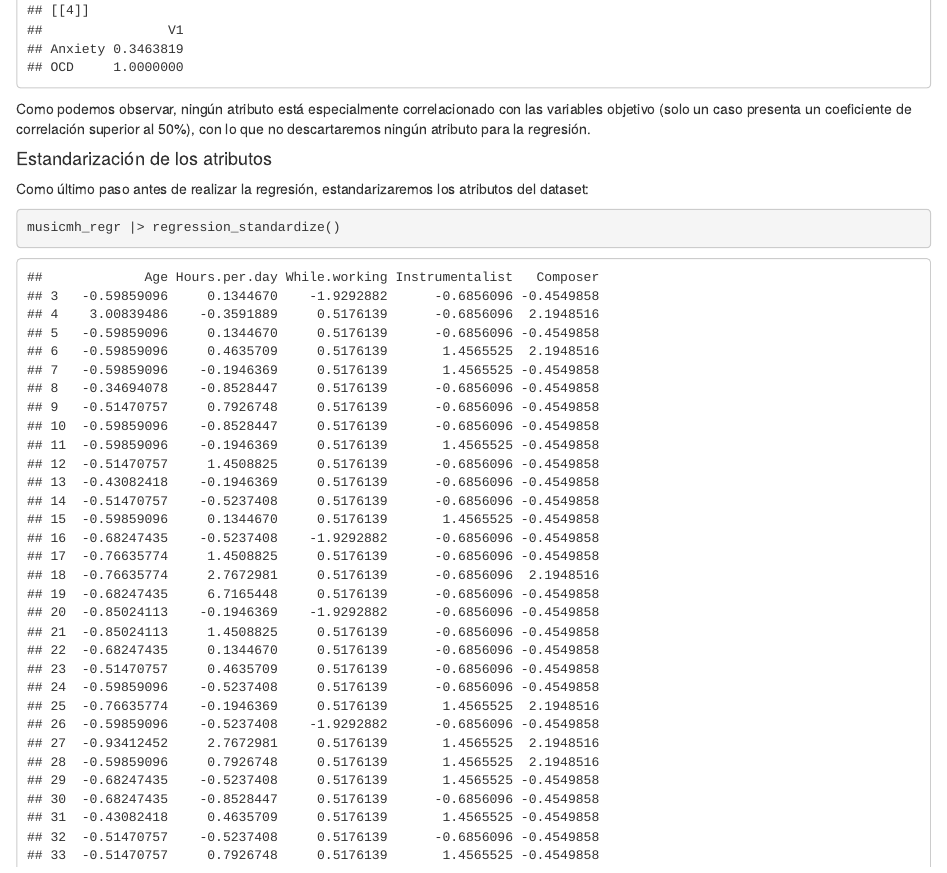
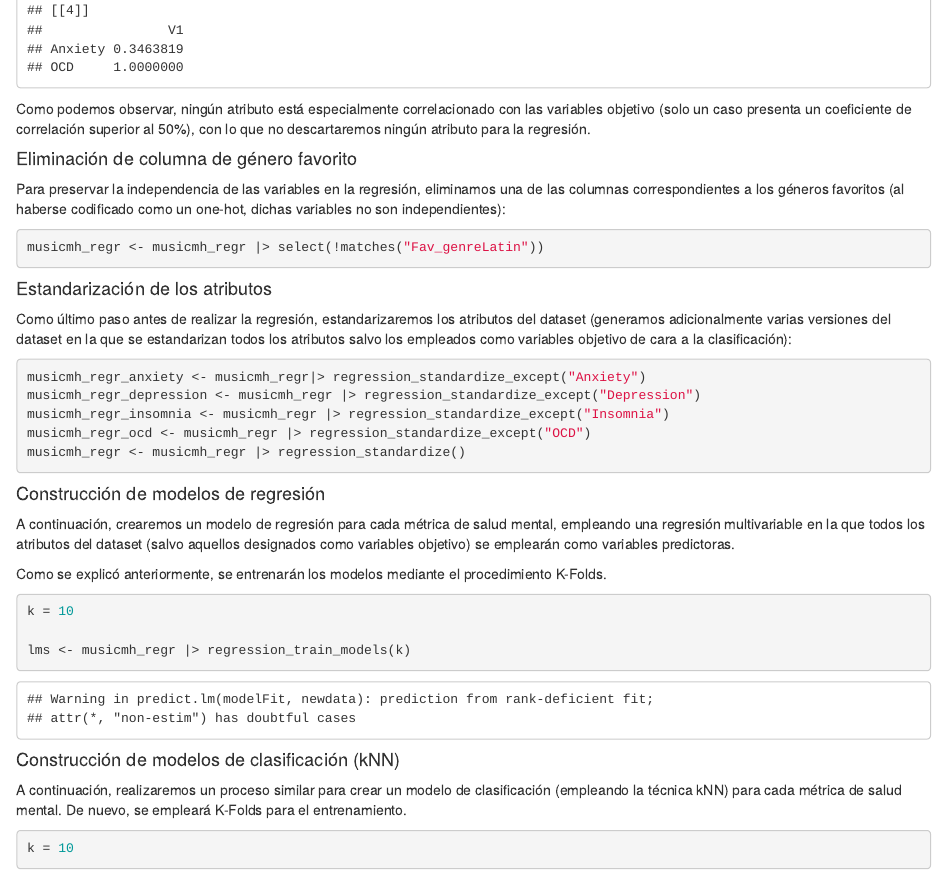
Before and after one commit to foofive/MusicFID, an R Markdown document (src/study.Rmd): the page in a window 1100 px wide, from 5780 px down. Rendered offline with R 4.5, knitr and Pandoc, with nearby package versions; code that draws random numbers runs with fixed seeds of ours; some code elsewhere in the file could not run offline; the gapminder table comes from the copy in Python's plotly package.

Commit message:
feat: finish regression training

````diff
--- a/src/study.Rmd
+++ b/src/study.Rmd
@@ -507,22 +507,42 @@ musicmh_regr |> regression_get_cor(0.25)
 
 Como podemos observar, ningún atributo está especialmente correlacionado con las variables objetivo (solo un caso presenta un coeficiente de correlación superior al 50%), con lo que no descartaremos ningún atributo para la regresión.
 
+#### Eliminación de columna de género favorito
+
+Para preservar la independencia de las variables en la regresión, eliminamos una de las columnas correspondientes a los géneros favoritos (al haberse codificado como un one-hot, dichas variables no son independientes):
+
+```{r}
+musicmh_regr <- musicmh_regr |> select(!matches("Fav_genreLatin"))
+```
+
 #### Estandarización de los atributos
 
-Como último paso antes de realizar la regresión, estandarizaremos los atributos del dataset:
+Como último paso antes de realizar la regresión, estandarizaremos los atributos del dataset (generamos adicionalmente varias versiones del dataset en la que se estandarizan todos los atributos salvo los empleados como variables objetivo de cara a la clasificación):
 
 ```{r}
-musicmh_regr |> regression_standardize()
+musicmh_regr_anxiety <- musicmh_regr|> regression_standardize_except("Anxiety")
+musicmh_regr_depression <- musicmh_regr |> regression_standardize_except("Depression")
+musicmh_regr_insomnia <- musicmh_regr |> regression_standardize_except("Insomnia")
+musicmh_regr_ocd <- musicmh_regr |> regression_standardize_except("OCD")
+musicmh_regr <- musicmh_regr |> regression_standardize()
 ```
 
-#### Construcción y evaluación de modelos de regresión
+#### Construcción de modelos de regresión
 
 A continuación, crearemos un modelo de regresión para cada métrica de salud mental, empleando una regresión multivariable en la que todos los atributos del dataset (salvo aquellos designados como variables objetivo) se emplearán como variables predictoras.
 
-Como se explicó anteriormente, se entrenarán y evaluarán los modelos mediante el procedimiento K-Folds.
+Como se explicó anteriormente, se entrenarán los modelos mediante el procedimiento K-Folds.
 
 ```{r}
 k = 10
 
 lms <- musicmh_regr |> regression_train_models(k)
 ```
+
+#### Construcción de modelos de clasificación (kNN)
+
+A continuación, realizaremos un proceso similar para crear un modelo de clasificación (empleando la técnica kNN) para cada métrica de salud mental. De nuevo, se empleará K-Folds para el entrenamiento.
+
+```{r}
+k = 10
+```
````
Also changed, not shown: src/scripts/regression.R (+7 -0 lines).
